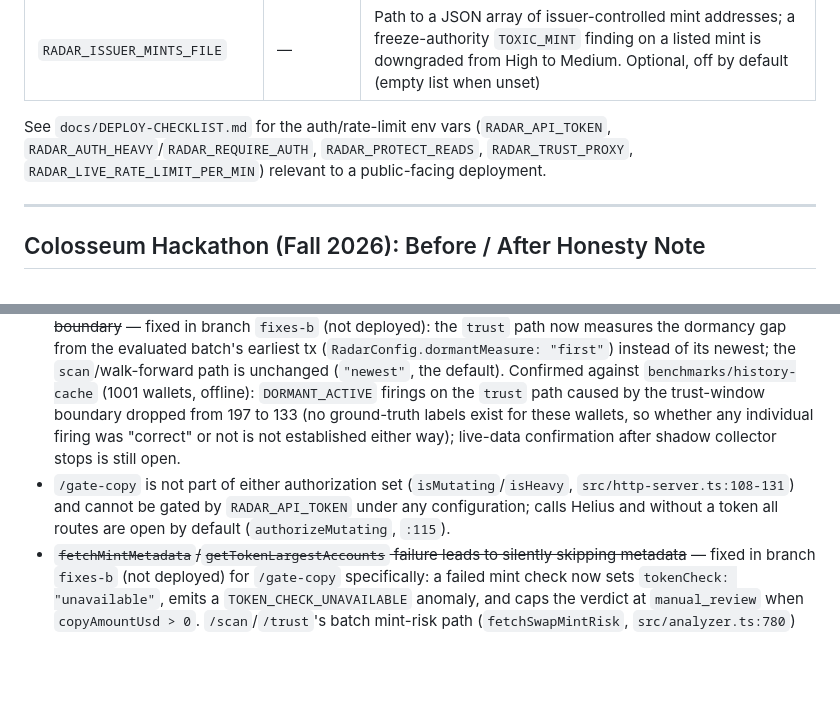
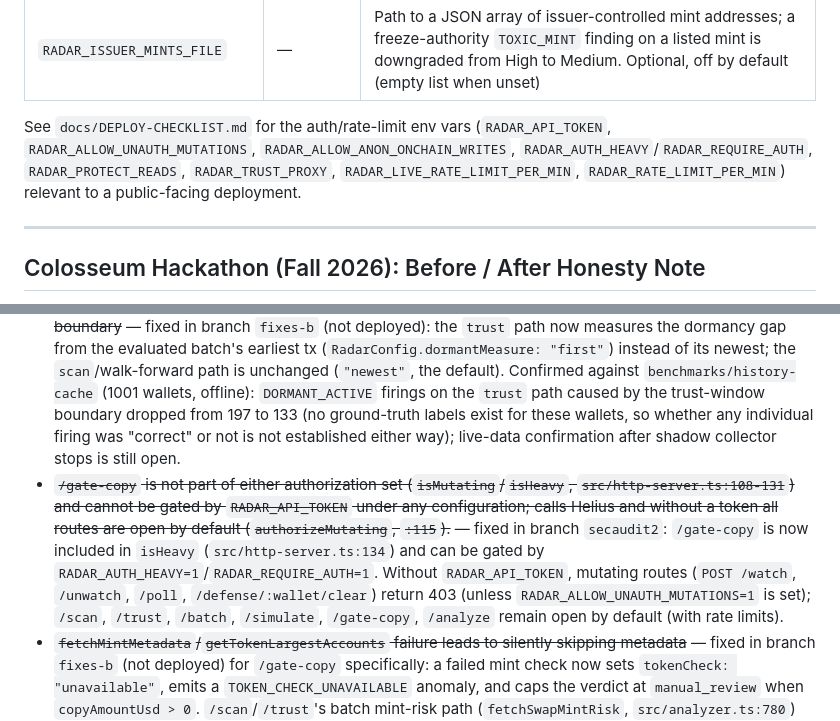
Before and after one commit to daniilmilintieiev-ux/wallet-radar, a Markdown page: README.md, 2 parts joined by grey strips. Drawn GitHub-style; blank space fills up the shorter version.

Commit message:
docs(security): clarify unauthenticated routes and document deployment env vars

```diff
--- a/README.md
+++ b/README.md
@@ -494,7 +494,7 @@ Wallet Radar has undergone **11 consecutive security hardening revisions** (deta
 | `WEBHOOK_URL` | — | Webhook destination for structured JSON anomaly alerts |
 | `RADAR_ISSUER_MINTS_FILE` | — | Path to a JSON array of issuer-controlled mint addresses; a freeze-authority `TOXIC_MINT` finding on a listed mint is downgraded from High to Medium. Optional, off by default (empty list when unset) |
 
-See `docs/DEPLOY-CHECKLIST.md` for the auth/rate-limit env vars (`RADAR_API_TOKEN`, `RADAR_AUTH_HEAVY`/`RADAR_REQUIRE_AUTH`, `RADAR_PROTECT_READS`, `RADAR_TRUST_PROXY`, `RADAR_LIVE_RATE_LIMIT_PER_MIN`) relevant to a public-facing deployment.
+See `docs/DEPLOY-CHECKLIST.md` for the auth/rate-limit env vars (`RADAR_API_TOKEN`, `RADAR_ALLOW_UNAUTH_MUTATIONS`, `RADAR_ALLOW_ANON_ONCHAIN_WRITES`, `RADAR_AUTH_HEAVY`/`RADAR_REQUIRE_AUTH`, `RADAR_PROTECT_READS`, `RADAR_TRUST_PROXY`, `RADAR_LIVE_RATE_LIMIT_PER_MIN`, `RADAR_RATE_LIMIT_PER_MIN`) relevant to a public-facing deployment.
 
 ---
 
@@ -569,7 +569,7 @@ Full list with file:line — [docs/KNOWN-ISSUES.md](docs/KNOWN-ISSUES.md). In br
 - Rule count: 9 behavioral rules plus a funding-source check (`TAINTED_FUNDING`, `src/analyzer.ts:471-501`) — previously counted in code as "9 rules" without reflecting the funding check (`src/http-server.ts`, `src/mcp.ts`, `test/regime.test.ts`).
 - ~~`TAINTED_FUNDING` checks only the very first inbound transfer~~ — fixed in branch `fixes-b` (not deployed): now checks every incoming transfer in the supplied history.
 - ~~`DORMANT_ACTIVE` may fire on a wallet that trades daily without real gaps, as an artifact of the trust-window boundary~~ — fixed in branch `fixes-b` (not deployed): the `trust` path now measures the dormancy gap from the evaluated batch's earliest tx (`RadarConfig.dormantMeasure: "first"`) instead of its newest; the `scan`/walk-forward path is unchanged (`"newest"`, the default). Confirmed against `benchmarks/history-cache` (1001 wallets, offline): `DORMANT_ACTIVE` firings on the `trust` path caused by the trust-window boundary dropped from 197 to 133 (no ground-truth labels exist for these wallets, so whether any individual firing was "correct" or not is not established either way); live-data confirmation after shadow collector stops is still open.
-- `/gate-copy` is not part of either authorization set (`isMutating`/`isHeavy`, `src/http-server.ts:108-131`) and cannot be gated by `RADAR_API_TOKEN` under any configuration; calls Helius and without a token all routes are open by default (`authorizeMutating`, `:115`).
+- ~~`/gate-copy` is not part of either authorization set (`isMutating`/`isHeavy`, `src/http-server.ts:108-131`) and cannot be gated by `RADAR_API_TOKEN` under any configuration; calls Helius and without a token all routes are open by default (`authorizeMutating`, `:115`).~~ — fixed in branch `secaudit2`: `/gate-copy` is now included in `isHeavy` (`src/http-server.ts:134`) and can be gated by `RADAR_AUTH_HEAVY=1`/`RADAR_REQUIRE_AUTH=1`. Without `RADAR_API_TOKEN`, mutating routes (`POST /watch`, `/unwatch`, `/poll`, `/defense/:wallet/clear`) return 403 (unless `RADAR_ALLOW_UNAUTH_MUTATIONS=1` is set); `/scan`, `/trust`, `/batch`, `/simulate`, `/gate-copy`, `/analyze` remain open by default (with rate limits).
 - ~~`fetchMintMetadata`/`getTokenLargestAccounts` failure leads to silently skipping metadata~~ — fixed in branch `fixes-b` (not deployed) for `/gate-copy` specifically: a failed mint check now sets `tokenCheck: "unavailable"`, emits a `TOKEN_CHECK_UNAVAILABLE` anomaly, and caps the verdict at `manual_review` when `copyAmountUsd > 0`. `/scan`/`/trust`'s batch mint-risk path (`fetchSwapMintRisk`, `src/analyzer.ts:780`) still fails open — out of this stage's scope.
 - `BLUECHIP_FALLBACK_PRICES` (`src/pricing.ts:115-128`) stays defined (kept for `scripts/audit/*.mjs`'s offline replay) but is now explicitly commented as not-for-live-use; `/scan`, `/trust`/`/batch`, and `/gate-copy` report `degraded: ["PRICES_UNAVAILABLE"]` when the price fetch actually fails.
 - ~~`TOXIC_MINT` does not take into account Token-2022 extensions~~ — fixed in branch `fixes-b` (not deployed) for the RPC `getAccountInfo` jsonParsed fallback path: `MintRiskInfo` gained `permanentDelegate`, `pausable`, `transferHook`, `defaultAccountStateFrozen`. Not yet extended to the Helius DAS path or to `/gate-copy`'s own (separate, simpler) mint check in `simulate.ts`.
```
Also changed, not shown: SECURITY.md (+27 -6 lines).
